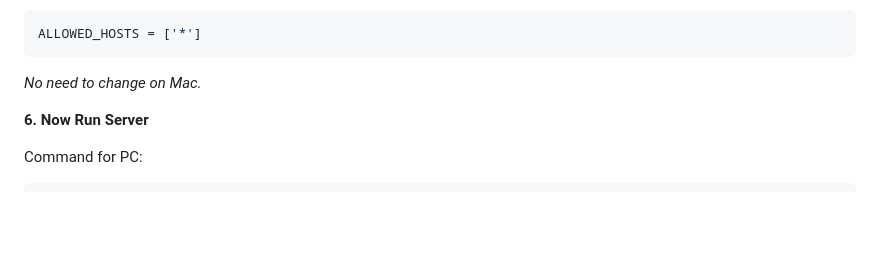
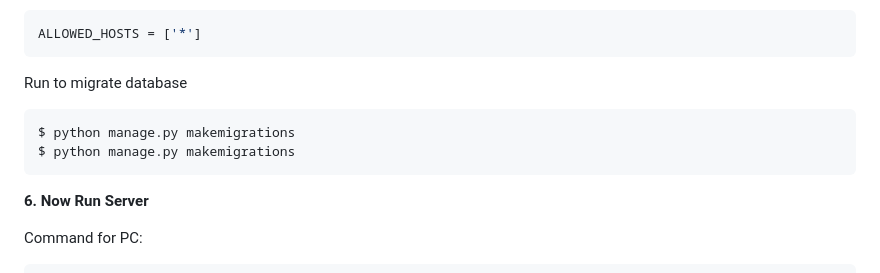
Before and after one commit to Dispenser254/Frost_Fashion, a Markdown page: README.md, the part around the change. Rendered like a GitHub page; blank space fills up the shorter version.

````diff
--- a/README.md
+++ b/README.md
@@ -113,8 +113,11 @@ $  pip install -r requirements.txt
 ```python
 ALLOWED_HOSTS = ['*']
 ```
-*No need to change on Mac.*
-
+Run to migrate database
+```python
+$ python manage.py makemigrations
+$ python manage.py makemigrations
+```
 
 **6. Now Run Server**
 
````
